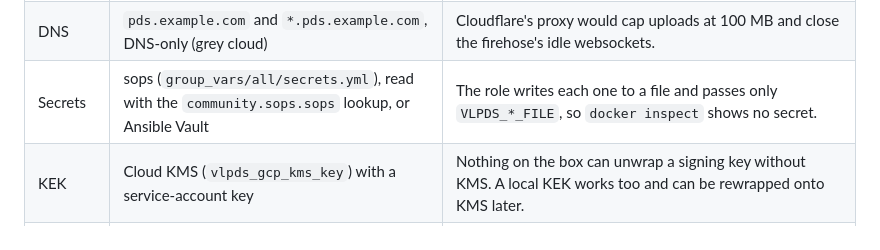
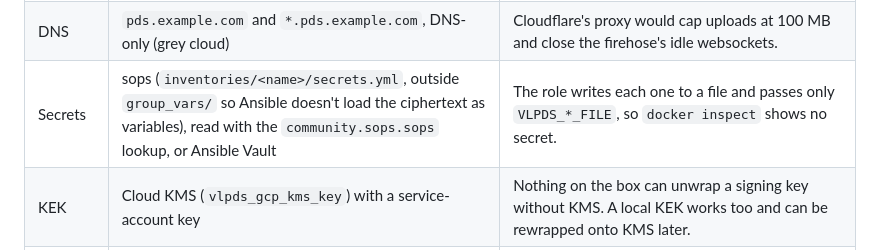
Before and after one commit to BTBurke/vlpds, a Markdown page: docs/operations/deploy.md, the part around the change. Rendered like a GitHub page.

Commit message:
vlpds-node1: secrets.yml out of group_vars (Ansible loaded its ciphertext as variables); package pins = installed; image 992c1d6c2a0d
Co-Authored-By: Claude Opus 5.5 (1M context) <noreply@anthropic.com>
Mono-Commit: 4dfcc7d98cb2513f4ba9609e9642ed93f4aceba8

```diff
--- a/docs/operations/deploy.md
+++ b/docs/operations/deploy.md
@@ -83,7 +83,7 @@ Put the host in its own inventory, e.g. `inventories/<name>/` with a `hosts.yml`
 | Profile | `tiny`, `vlpds_mem_limit_mb: 3072`, 2 I/O threads, 1 worker | Caches size themselves from the 3 GiB limit. ~0.8 GiB stays for the OS, Caddy (~60 MiB) and Alloy (~250 MiB). |
 | Object store | R2 bucket `<your-bucket>`, `vlpds_s3_prefix` set to a name for this PDS | Add the lifecycle rule that aborts incomplete multipart uploads. Scope the API token to this bucket and, where the provider allows it, to the host's IP. |
 | DNS | `pds.example.com` and `*.pds.example.com`, DNS-only (grey cloud) | Cloudflare's proxy would cap uploads at 100 MB and close the firehose's idle websockets. |
-| Secrets | sops (`group_vars/all/secrets.yml`), read with the `community.sops.sops` lookup, or Ansible Vault | The role writes each one to a file and passes only `VLPDS_*_FILE`, so `docker inspect` shows no secret. |
+| Secrets | sops (`inventories/<name>/secrets.yml`, outside `group_vars/` so Ansible doesn't load the ciphertext as variables), read with the `community.sops.sops` lookup, or Ansible Vault | The role writes each one to a file and passes only `VLPDS_*_FILE`, so `docker inspect` shows no secret. |
 | KEK | Cloud KMS (`vlpds_gcp_kms_key`) with a service-account key | Nothing on the box can unwrap a signing key without KMS. A local KEK works too and can be rewrapped onto KMS later. |
 | Identity | live plc.directory, operator recovery key in every DID | `vlpds_plc_recovery_did_key`; the private half is offline. See [KEK and key rotation](kek-and-key-rotation.md#operator-recovery-key). |
 | Console | `https://<node>.<your-tailnet>.ts.net:8443/admin` | `tailscale serve` terminates TLS on the private network only. Caddy can't do this: traffic it gets from Docker comes from the bridge gateway, not a private-network address. |
```
